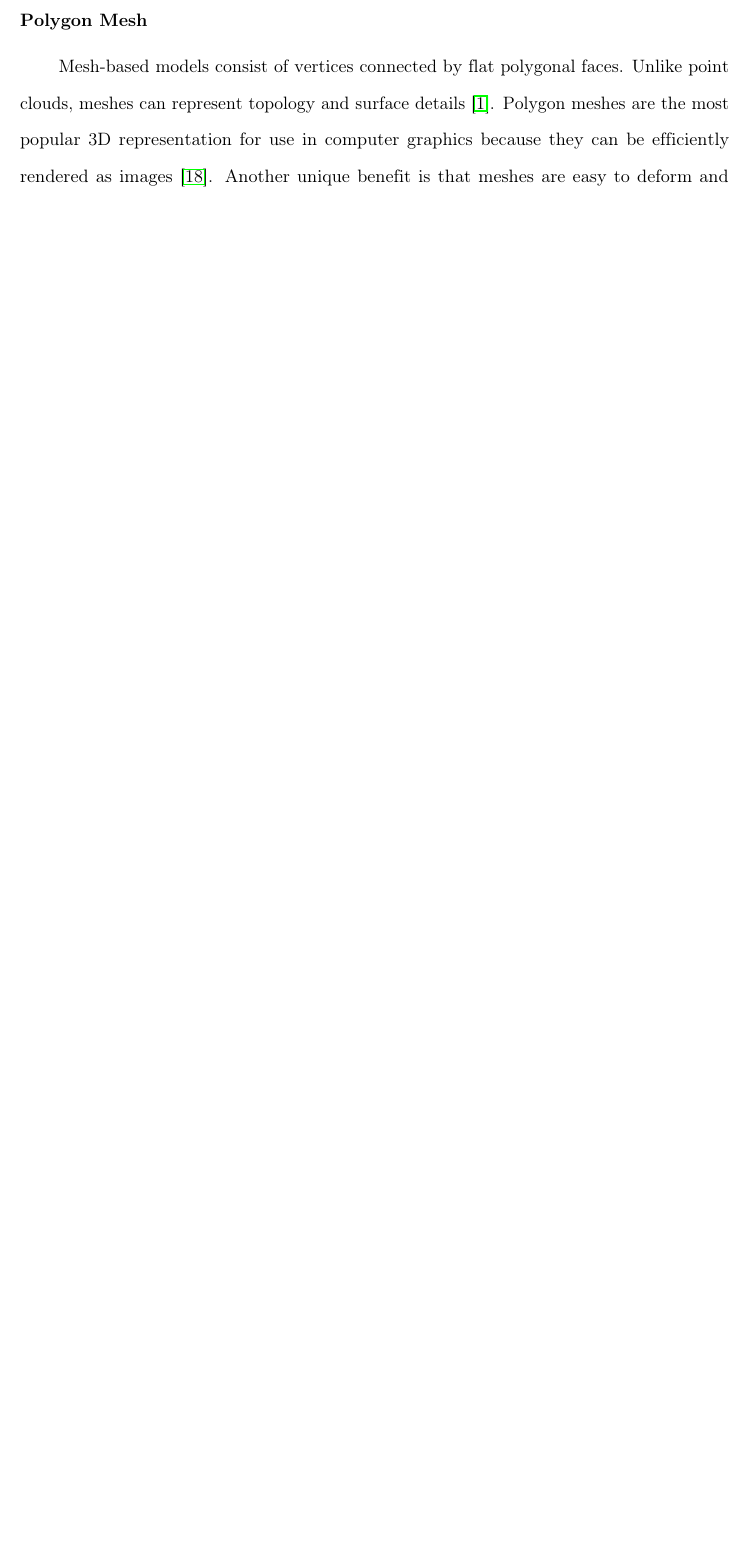
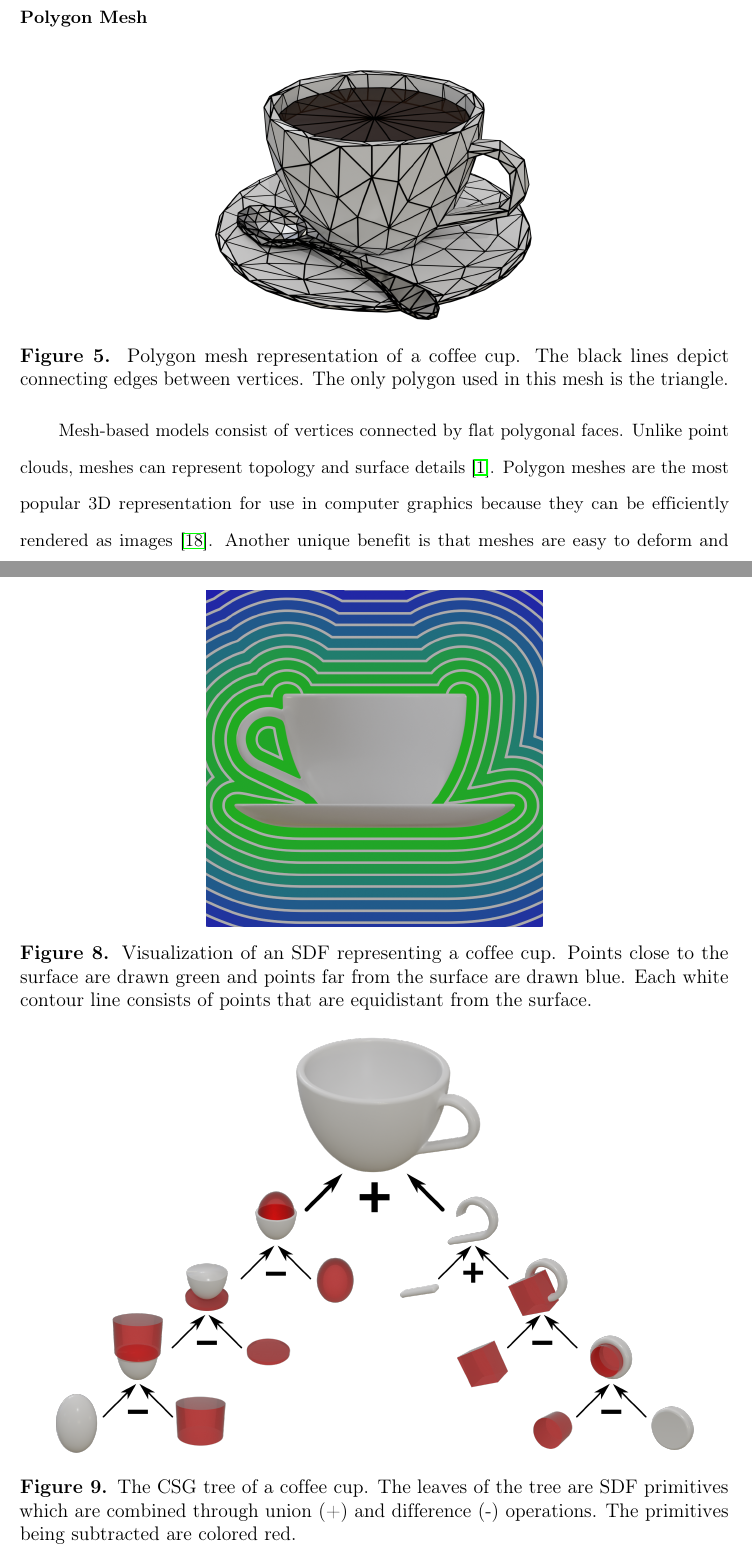
Before and after one commit to AlexWolski/Masters-Thesis, a LaTeX thesis (Thesis.tex, which reads RelatedWorks.tex): part of page 14 of 23 before the commit and two parts of pages 14 and 17 of 26 after it, the two joined at a grey line, cut so that both start at the same text, the shorter picture padded with empty space. Compiled offline with pdfLaTeX; a missing bibliography style is replaced by a similar one.

Commit message:
Added 3D representation figures

```diff
--- a/RelatedWorks.tex
+++ b/RelatedWorks.tex
@@ -21,6 +28,13 @@ Despite its accessibility, point clouds didn't see use in 3D learning techniques
 
 \subsection{Polygon Mesh}
 \label{subsec:polygon_mesh}
+
+\begin{figure}[h]
+	\centering
+	\includegraphics[scale=0.2]{Images/Mesh Cup}
+	\caption{Polygon mesh representation of a coffee cup. The black lines depict connecting edges between vertices. The only polygon used in this mesh is the triangle.}
+	\label{fig:mesh_cup}
+\end{figure}
 
 Mesh-based models consist of vertices connected by flat polygonal faces. Unlike point clouds, meshes can represent topology and surface details~\cite{Xiao2020}. Polygon meshes are the most popular 3D representation for use in computer graphics because they can be efficiently rendered as images~\cite{Watt1996}. Another unique benefit is that meshes are easy to deform and animate~\cite{Wang2018}. These qualities make mesh-based models ideal for use in video games, virtual reality, and film~\cite{Nash2020}.
 
@@ -39,3 +65,7 @@ Test
 \subsection{Implicit Surface}
 \label{subsec:implicit_surface}
 
+\begin{figure}[h]
+	\centering
+	\includegraphics[scale=0.2]{Images/SDF Cup}
+	\caption{Visualization of an SDF representing a coffee cup. Points close to the surface are drawn green and points far from the surface are drawn blue. Each white contour line consists of points that are equidistant from the surface.}
@@ -44,3 +75,9 @@ Test
 \subsection{Structured Representation}
 \label{subsec:structured_representation}
 
+\begin{figure}[h]
+	\centering
+	\includegraphics[scale=0.5]{Images/CSG Cup}
+	\caption{The CSG tree of a coffee cup. The leaves of the tree are SDF primitives which are combined through union (+) and difference (-) operations. The primitives being subtracted are colored red.}
+	\label{fig:csg_cup}
+\end{figure}
```
Also changed, not shown: Images/CSG Cup.png (added), Images/Depth Map Cup.png (added), Images/Mesh Cup.png (added), Images/Point Cloud Cup.png (added), Images/SDF Cup.png (added), Images/Voxel Cup.png (added), RelatedWorks.tex (25 more changed lines).
